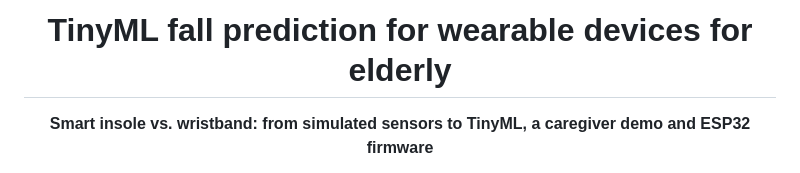
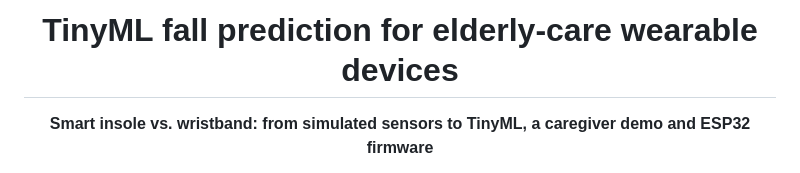
Before and after one commit to chiranshee26-source/prefall-wearables, a Markdown page: README.md, the part around the change. Rendered like a GitHub page.

```diff
--- a/README.md
+++ b/README.md
@@ -1,6 +1,6 @@
 <div align="center">
 
-# TinyML fall prediction for wearable devices for elderly
+# TinyML fall prediction for elderly-care wearable devices
 
 **Smart insole vs. wristband: from simulated sensors to TinyML, a caregiver demo and ESP32 firmware**
 
```
